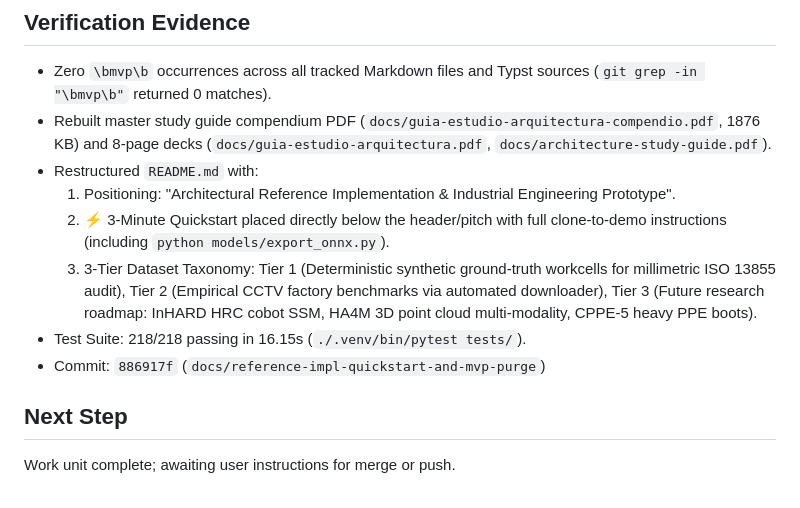
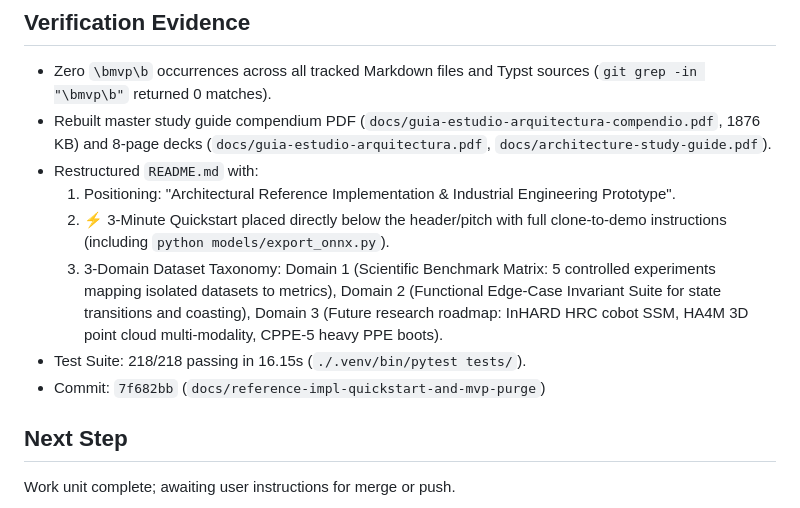
Before and after one commit to LeanoA/edge-vision-zone-monitor, a Markdown page: odd/tasks/readme-quickstart-and-mvp-purge.md, the part around the change. Drawn GitHub-style.

```diff
--- a/odd/tasks/readme-quickstart-and-mvp-purge.md
+++ b/odd/tasks/readme-quickstart-and-mvp-purge.md
@@ -25,9 +25,9 @@ Reposition the project terminology from "MVP/PoC" to "Architectural Reference Im
 - Restructured `README.md` with:
   1. Positioning: "Architectural Reference Implementation & Industrial Engineering Prototype".
   2. ⚡ 3-Minute Quickstart placed directly below the header/pitch with full clone-to-demo instructions (including `python models/export_onnx.py`).
-  3. 3-Tier Dataset Taxonomy: Tier 1 (Deterministic synthetic ground-truth workcells for millimetric ISO 13855 audit), Tier 2 (Empirical CCTV factory benchmarks via automated downloader), Tier 3 (Future research roadmap: InHARD HRC cobot SSM, HA4M 3D point cloud multi-modality, CPPE-5 heavy PPE boots).
+  3. 3-Domain Dataset Taxonomy: Domain 1 (Scientific Benchmark Matrix: 5 controlled experiments mapping isolated datasets to metrics), Domain 2 (Functional Edge-Case Invariant Suite for state transitions and coasting), Domain 3 (Future research roadmap: InHARD HRC cobot SSM, HA4M 3D point cloud multi-modality, CPPE-5 heavy PPE boots).
 - Test Suite: 218/218 passing in 16.15s (`./.venv/bin/pytest tests/`).
-- Commit: `886917f` (`docs/reference-impl-quickstart-and-mvp-purge`)
+- Commit: `7f682bb` (`docs/reference-impl-quickstart-and-mvp-purge`)
 
 ## Next Step
 Work unit complete; awaiting user instructions for merge or push.
```
Also changed, not shown: README.md (+35 -26 lines).
